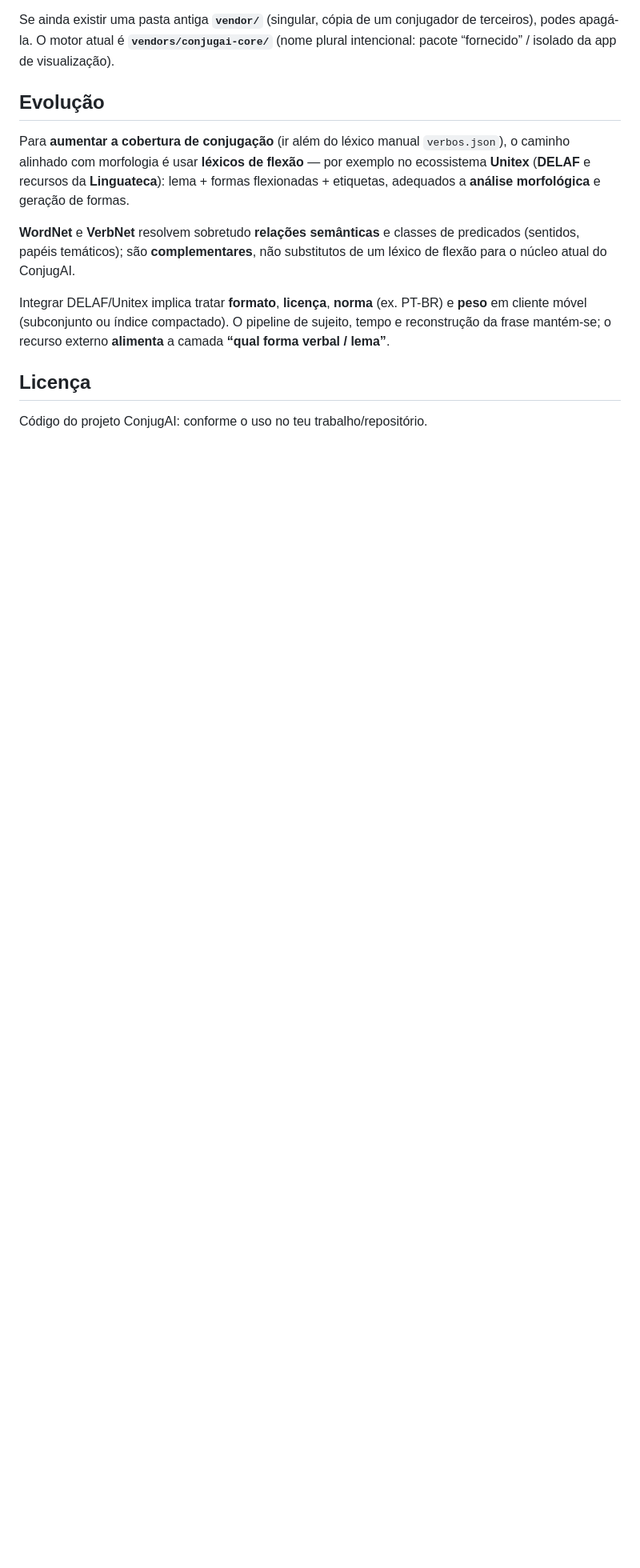
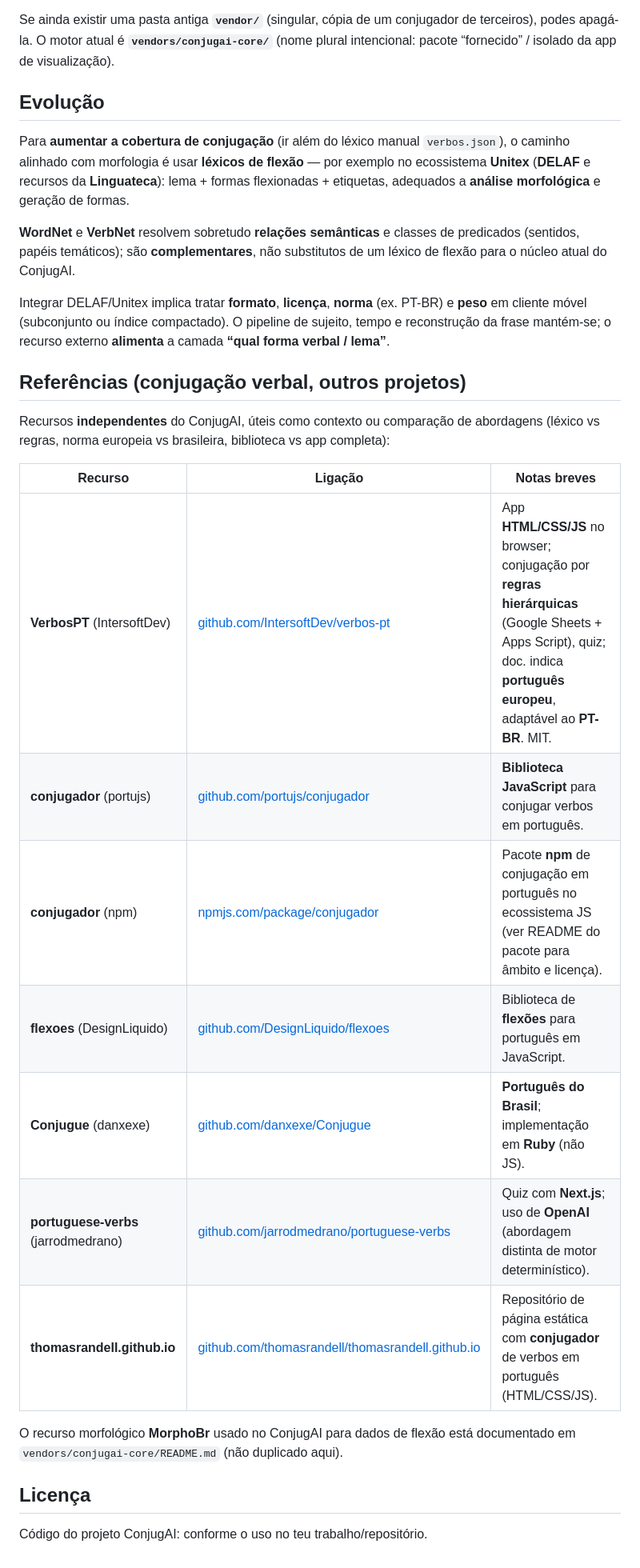
Before and after one commit to aac-ai-lab/conjug.ai, a Markdown page: README.md, the part around the change. Shown at 80% size. Rendered like a GitHub page; blank space fills up the shorter version.

Commit message:
Adiciona seção de referências no README.md
- Inclui uma nova seção com recursos independentes do ConjugAI, oferecendo links e breves descrições de projetos relacionados à conjugação verbal em português.
- Melhora a documentação ao fornecer contexto e comparação de abordagens, facilitando a navegação e entendimento para os usuários.

```diff
--- a/README.md
+++ b/README.md
@@ -82,6 +82,22 @@ Para **aumentar a cobertura de conjugação** (ir além do léxico manual `verbo
 
 Integrar DELAF/Unitex implica tratar **formato**, **licença**, **norma** (ex. PT-BR) e **peso** em cliente móvel (subconjunto ou índice compactado). O pipeline de sujeito, tempo e reconstrução da frase mantém-se; o recurso externo **alimenta** a camada **“qual forma verbal / lema”**.
 
+## Referências (conjugação verbal, outros projetos)
+
+Recursos **independentes** do ConjugAI, úteis como contexto ou comparação de abordagens (léxico vs regras, norma europeia vs brasileira, biblioteca vs app completa):
+
+| Recurso | Ligação | Notas breves |
+|--------|---------|----------------|
+| **VerbosPT** (IntersoftDev) | [github.com/IntersoftDev/verbos-pt](https://github.com/IntersoftDev/verbos-pt) | App **HTML/CSS/JS** no browser; conjugação por **regras hierárquicas** (Google Sheets + Apps Script), quiz; doc. indica **português europeu**, adaptável ao **PT-BR**. MIT. |
+| **conjugador** (portujs) | [github.com/portujs/conjugador](https://github.com/portujs/conjugador) | **Biblioteca JavaScript** para conjugar verbos em português. |
+| **conjugador** (npm) | [npmjs.com/package/conjugador](https://www.npmjs.com/package/conjugador) | Pacote **npm** de conjugação em português no ecossistema JS (ver README do pacote para âmbito e licença). |
+| **flexoes** (DesignLiquido) | [github.com/DesignLiquido/flexoes](https://github.com/DesignLiquido/flexoes) | Biblioteca de **flexões** para português em JavaScript. |
+| **Conjugue** (danxexe) | [github.com/danxexe/Conjugue](https://github.com/danxexe/Conjugue) | **Português do Brasil**; implementação em **Ruby** (não JS). |
+| **portuguese-verbs** (jarrodmedrano) | [github.com/jarrodmedrano/portuguese-verbs](https://github.com/jarrodmedrano/portuguese-verbs) | Quiz com **Next.js**; uso de **OpenAI** (abordagem distinta de motor determinístico). |
+| **thomasrandell.github.io** | [github.com/thomasrandell/thomasrandell.github.io](https://github.com/thomasrandell/thomasrandell.github.io) | Repositório de página estática com **conjugador** de verbos em português (HTML/CSS/JS). |
+
+O recurso morfológico **MorphoBr** usado no ConjugAI para dados de flexão está documentado em `vendors/conjugai-core/README.md` (não duplicado aqui).
+
 ## Licença
 
 Código do projeto ConjugAI: conforme o uso no teu trabalho/repositório.
```
